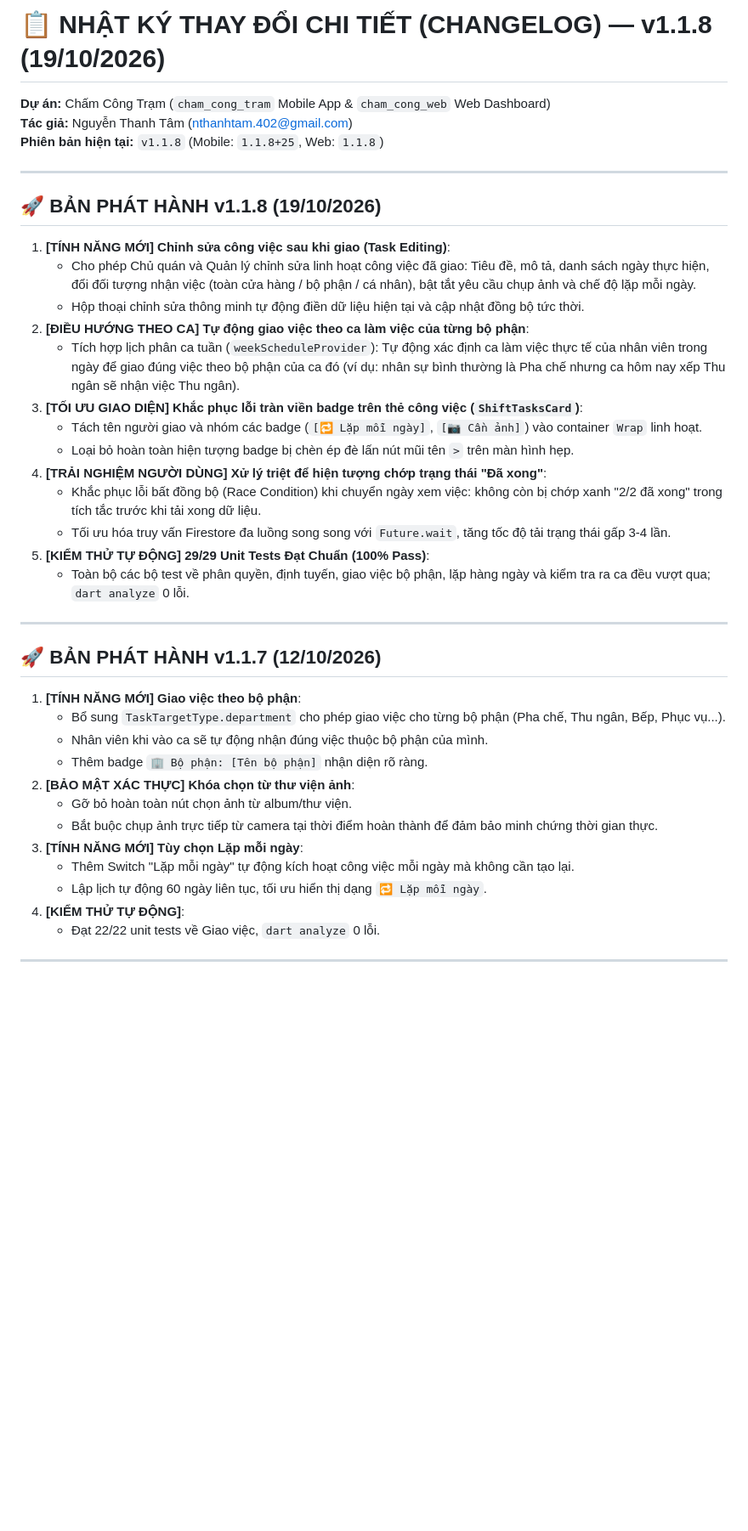
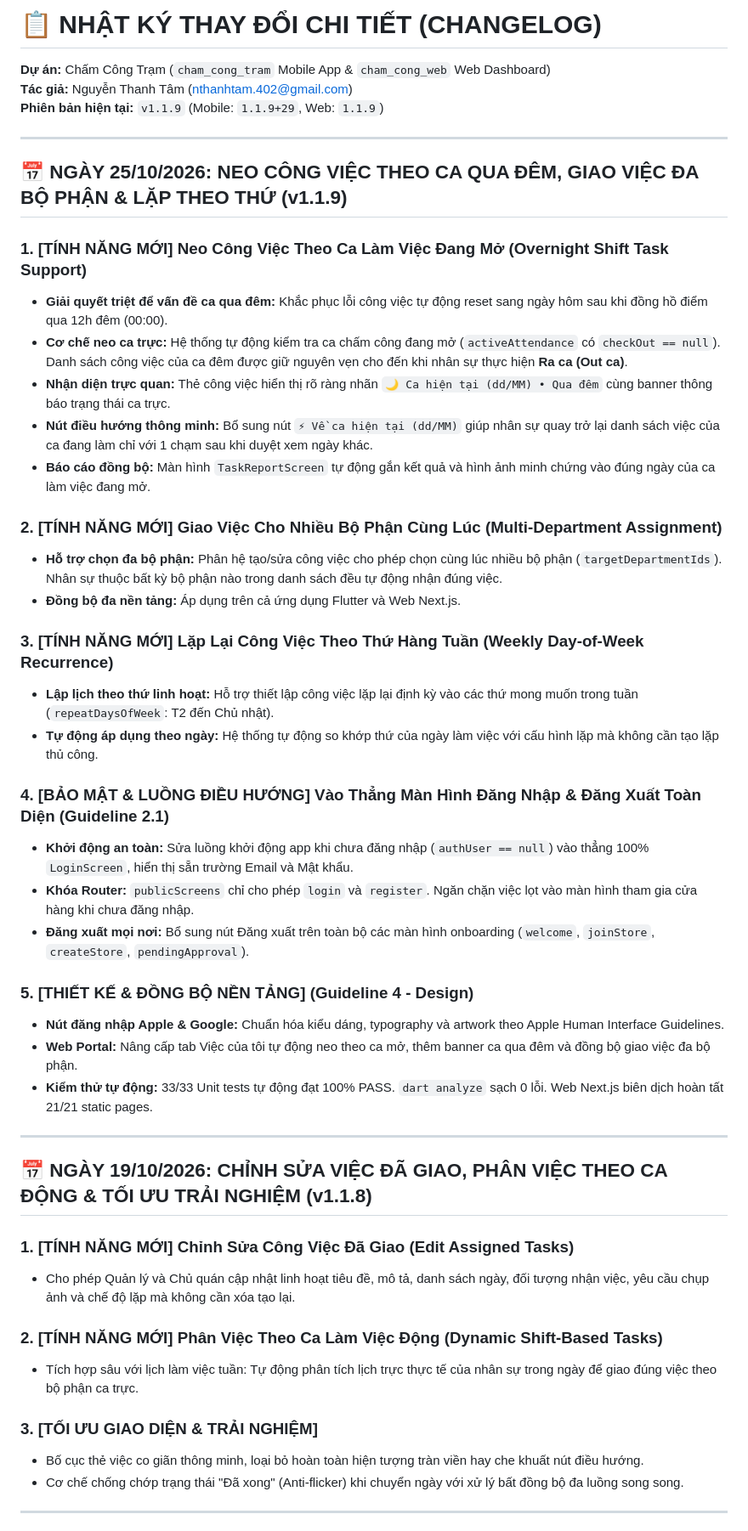
Before and after one commit to 2312741-sudo/appchamcong, a Markdown page: CHANGELOG.md, the part around one of its changes. Shown at 85% size. GitHub-like rendering; blank space fills up the shorter version.

Commit message:
docs: thêm tài liệu phát hành v1.1.9 và cập nhật changelog

```diff
--- a/CHANGELOG.md
+++ b/CHANGELOG.md
@@ -1,41 +1,51 @@
-# 📋 NHẬT KÝ THAY ĐỔI CHI TIẾT (CHANGELOG) — v1.1.8 (19/10/2026)
+# 📋 NHẬT KÝ THAY ĐỔI CHI TIẾT (CHANGELOG)
 
 **Dự án:** Chấm Công Trạm (`cham_cong_tram` Mobile App & `cham_cong_web` Web Dashboard)
 **Tác giả:** Nguyễn Thanh Tâm ([nthanhtam.402@gmail.com](mailto:nthanhtam.402@gmail.com))
-**Phiên bản hiện tại:** `v1.1.8` (Mobile: `1.1.8+25`, Web: `1.1.8`)
+**Phiên bản hiện tại:** `v1.1.9` (Mobile: `1.1.9+29`, Web: `1.1.9`)
 
 ---
 
-## 🚀 BẢN PHÁT HÀNH v1.1.8 (19/10/2026)
-1. **[TÍNH NĂNG MỚI] Chỉnh sửa công việc sau khi giao (Task Editing)**:
-   - Cho phép Chủ quán và Quản lý chỉnh sửa linh hoạt công việc đã giao: Tiêu đề, mô tả, danh sách ngày thực hiện, đổi đối tượng nhận việc (toàn cửa hàng / bộ phận / cá nhân), bật tắt yêu cầu chụp ảnh và chế độ lặp mỗi ngày.
-   - Hộp thoại chỉnh sửa thông minh tự động điền dữ liệu hiện tại và cập nhật đồng bộ tức thời.
-2. **[ĐIỀU HƯỚNG THEO CA] Tự động giao việc theo ca làm việc của từng bộ phận**:
-   - Tích hợp lịch phân ca tuần (`weekScheduleProvider`): Tự động xác định ca làm việc thực tế của nhân viên trong ngày để giao đúng việc theo bộ phận của ca đó (ví dụ: nhân sự bình thường là Pha chế nhưng ca hôm nay xếp Thu ngân sẽ nhận việc Thu ngân).
-3. **[TỐI ƯU GIAO DIỆN] Khắc phục lỗi tràn viền badge trên thẻ công việc (`ShiftTasksCard`)**:
-   - Tách tên người giao và nhóm các badge (`[🔁 Lặp mỗi ngày]`, `[📷 Cần ảnh]`) vào container `Wrap` linh hoạt.
-   - Loại bỏ hoàn toàn hiện tượng badge bị chèn ép đè lấn nút mũi tên `>` trên màn hình hẹp.
-4. **[TRẢI NGHIỆM NGƯỜI DÙNG] Xử lý triệt để hiện tượng chớp trạng thái "Đã xong"**:
-   - Khắc phục lỗi bất đồng bộ (Race Condition) khi chuyển ngày xem việc: không còn bị chớp xanh "2/2 đã xong" trong tích tắc trước khi tải xong dữ liệu.
-   - Tối ưu hóa truy vấn Firestore đa luồng song song với `Future.wait`, tăng tốc độ tải trạng thái gấp 3-4 lần.
-5. **[KIỂM THỬ TỰ ĐỘNG] 29/29 Unit Tests Đạt Chuẩn (100% Pass)**:
-   - Toàn bộ các bộ test về phân quyền, định tuyến, giao việc bộ phận, lặp hàng ngày và kiểm tra ra ca đều vượt qua; `dart analyze` 0 lỗi.
+## 📅 NGÀY 25/10/2026: NEO CÔNG VIỆC THEO CA QUA ĐÊM, GIAO VIỆC ĐA BỘ PHẬN & LẶP THEO THỨ (v1.1.9)
+
+### 1. [TÍNH NĂNG MỚI] Neo Công Việc Theo Ca Làm Việc Đang Mở (Overnight Shift Task Support)
+- **Giải quyết triệt để vấn đề ca qua đêm:** Khắc phục lỗi công việc tự động reset sang ngày hôm sau khi đồng hồ điểm qua 12h đêm (00:00).
+- **Cơ chế neo ca trực:** Hệ thống tự động kiểm tra ca chấm công đang mở (`activeAttendance` có `checkOut == null`). Danh sách công việc của ca đêm được giữ nguyên vẹn cho đến khi nhân sự thực hiện **Ra ca (Out ca)**.
+- **Nhận diện trực quan:** Thẻ công việc hiển thị rõ ràng nhãn `🌙 Ca hiện tại (dd/MM) • Qua đêm` cùng banner thông báo trạng thái ca trực.
+- **Nút điều hướng thông minh:** Bổ sung nút `⚡ Về ca hiện tại (dd/MM)` giúp nhân sự quay trở lại danh sách việc của ca đang làm chỉ với 1 chạm sau khi duyệt xem ngày khác.
+- **Báo cáo đồng bộ:** Màn hình `TaskReportScreen` tự động gắn kết quả và hình ảnh minh chứng vào đúng ngày của ca làm việc đang mở.
+
+### 2. [TÍNH NĂNG MỚI] Giao Việc Cho Nhiều Bộ Phận Cùng Lúc (Multi-Department Assignment)
+- **Hỗ trợ chọn đa bộ phận:** Phân hệ tạo/sửa công việc cho phép chọn cùng lúc nhiều bộ phận (`targetDepartmentIds`). Nhân sự thuộc bất kỳ bộ phận nào trong danh sách đều tự động nhận đúng việc.
+- **Đồng bộ đa nền tảng:** Áp dụng trên cả ứng dụng Flutter và Web Next.js.
+
+### 3. [TÍNH NĂNG MỚI] Lặp Lại Công Việc Theo Thứ Hàng Tuần (Weekly Day-of-Week Recurrence)
+- **Lập lịch theo thứ linh hoạt:** Hỗ trợ thiết lập công việc lặp lại định kỳ vào các thứ mong muốn trong tuần (`repeatDaysOfWeek`: T2 đến Chủ nhật).
+- **Tự động áp dụng theo ngày:** Hệ thống tự động so khớp thứ của ngày làm việc với cấu hình lặp mà không cần tạo lặp thủ công.
+
+### 4. [BẢO MẬT & LUỒNG ĐIỀU HƯỚNG] Vào Thẳng Màn Hình Đăng Nhập & Đăng Xuất Toàn Diện (Guideline 2.1)
+- **Khởi động an toàn:** Sửa luồng khởi động app khi chưa đăng nhập (`authUser == null`) vào thẳng 100% `LoginScreen`, hiển thị sẵn trường Email và Mật khẩu.
+- **Khóa Router:** `publicScreens` chỉ cho phép `login` và `register`. Ngăn chặn việc lọt vào màn hình tham gia cửa hàng khi chưa đăng nhập.
+- **Đăng xuất mọi nơi:** Bổ sung nút Đăng xuất trên toàn bộ các màn hình onboarding (`welcome`, `joinStore`, `createStore`, `pendingApproval`).
+
+### 5. [THIẾT KẾ & ĐỒNG BỘ NỀN TẢNG] (Guideline 4 - Design)
+- **Nút đăng nhập Apple & Google:** Chuẩn hóa kiểu dáng, typography và artwork theo Apple Human Interface Guidelines.
+- **Web Portal:** Nâng cấp tab Việc của tôi tự động neo theo ca mở, thêm banner ca qua đêm và đồng bộ giao việc đa bộ phận.
+- **Kiểm thử tự động:** 33/33 Unit tests tự động đạt 100% PASS. `dart analyze` sạch 0 lỗi. Web Next.js biên dịch hoàn tất 21/21 static pages.
 
 ---
 
-## 🚀 BẢN PHÁT HÀNH v1.1.7 (12/10/2026)
-1. **[TÍNH NĂNG MỚI] Giao việc theo bộ phận**:
-   - Bổ sung `TaskTargetType.department` cho phép giao việc cho từng bộ phận (Pha chế, Thu ngân, Bếp, Phục vụ...).
-   - Nhân viên khi vào ca sẽ tự động nhận đúng việc thuộc bộ phận của mình.
-   - Thêm badge `🏢 Bộ phận: [Tên bộ phận]` nhận diện rõ ràng.
-2. **[BẢO MẬT XÁC THỰC] Khóa chọn từ thư viện ảnh**:
-   - Gỡ bỏ hoàn toàn nút chọn ảnh từ album/thư viện.
-   - Bắt buộc chụp ảnh trực tiếp từ camera tại thời điểm hoàn thành để đảm bảo minh chứng thời gian thực.
-3. **[TÍNH NĂNG MỚI] Tùy chọn Lặp mỗi ngày**:
-   - Thêm Switch "Lặp mỗi ngày" tự động kích hoạt công việc mỗi ngày mà không cần tạo lại.
-   - Lập lịch tự động 60 ngày liên tục, tối ưu hiển thị dạng `🔁 Lặp mỗi ngày`.
-4. **[KIỂM THỬ TỰ ĐỘNG]**:
-   - Đạt 22/22 unit tests về Giao việc, `dart analyze` 0 lỗi.
+## 📅 NGÀY 19/10/2026: CHỈNH SỬA VIỆC ĐÃ GIAO, PHÂN VIỆC THEO CA ĐỘNG & TỐI ƯU TRẢI NGHIỆM (v1.1.8)
+
+### 1. [TÍNH NĂNG MỚI] Chỉnh Sửa Công Việc Đã Giao (Edit Assigned Tasks)
+- Cho phép Quản lý và Chủ quán cập nhật linh hoạt tiêu đề, mô tả, danh sách ngày, đối tượng nhận việc, yêu cầu chụp ảnh và chế độ lặp mà không cần xóa tạo lại.
+
+### 2. [TÍNH NĂNG MỚI] Phân Việc Theo Ca Làm Việc Động (Dynamic Shift-Based Tasks)
+- Tích hợp sâu với lịch làm việc tuần: Tự động phân tích lịch trực thực tế của nhân sự trong ngày để giao đúng việc theo bộ phận ca trực.
+
+### 3. [TỐI ƯU GIAO DIỆN & TRẢI NGHIỆM]
+- Bố cục thẻ việc co giãn thông minh, loại bỏ hoàn toàn hiện tượng tràn viền hay che khuất nút điều hướng.
+- Cơ chế chống chớp trạng thái "Đã xong" (Anti-flicker) khi chuyển ngày với xử lý bất đồng bộ đa luồng song song.
 
 ---
 
```
Also changed, not shown: other parts of CHANGELOG.md (+84 -92 lines), NOTE_PHAT_HANH_APPSTORE_V1_1_9.md (added, +122 -0 lines).
